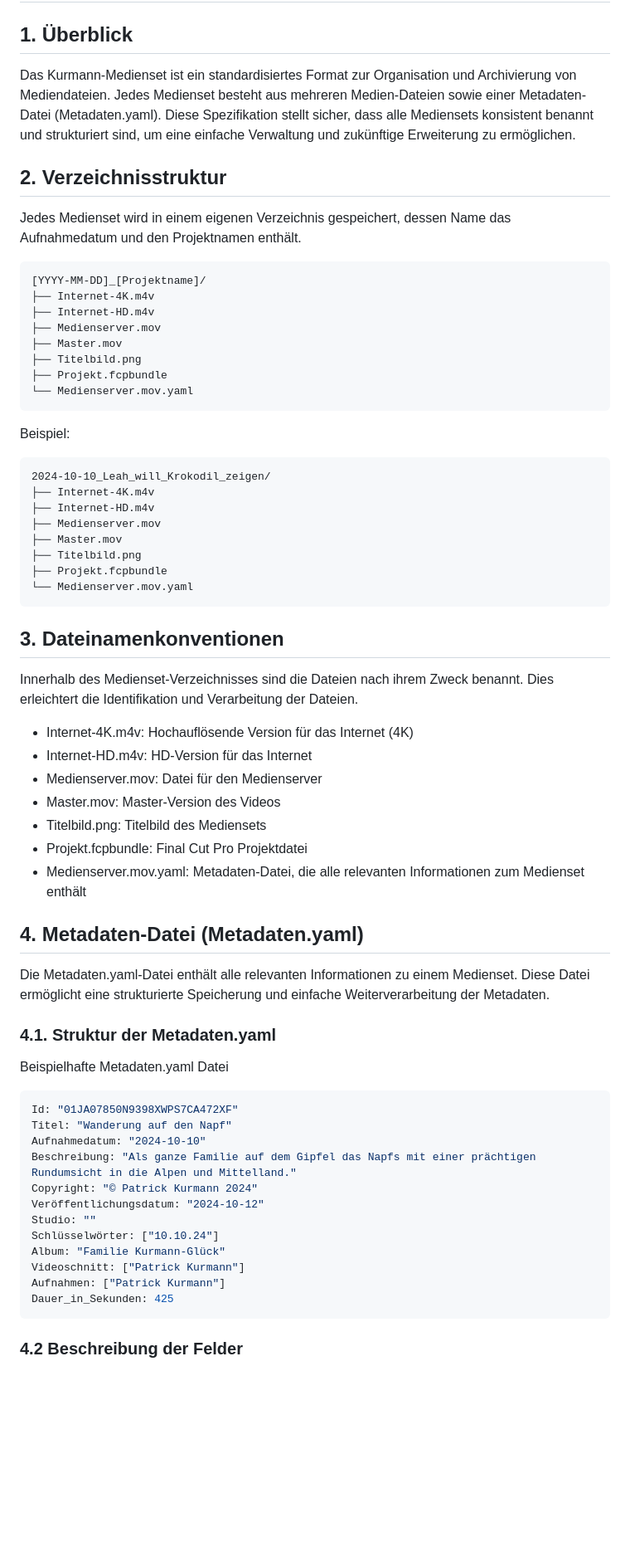
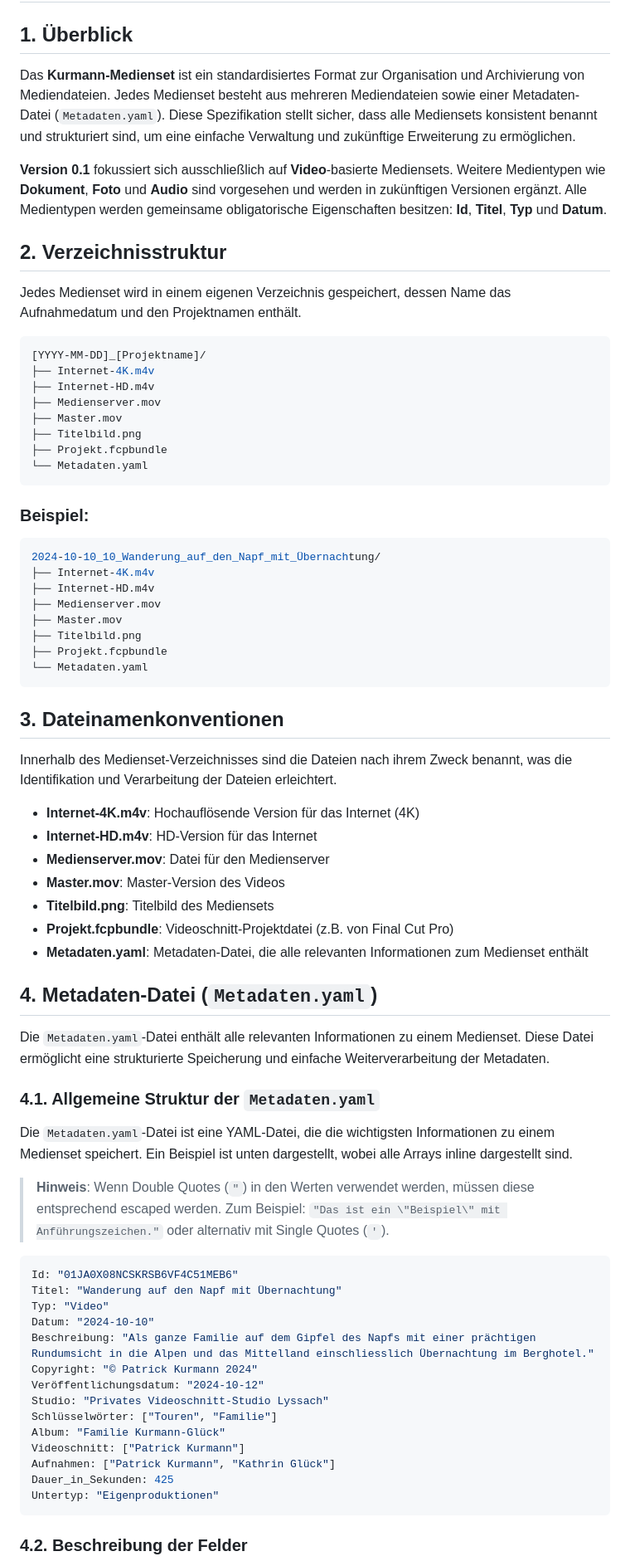
Before and after one commit to kurmann/videoschnitt, a Markdown page: docs/kurmann_mediaset.md, the part around the change printed below. Shown: that part at 83% size. Rendered like a GitHub page; blank space fills up the shorter version.

Commit message:
Mediaset spec 0.1

````diff
--- a/docs/kurmann_mediaset.md
+++ b/docs/kurmann_mediaset.md
@@ -2,13 +2,15 @@
 
 ## 1. Überblick
 
-Das Kurmann-Medienset ist ein standardisiertes Format zur Organisation und Archivierung von Mediendateien. Jedes Medienset besteht aus mehreren Medien-Dateien sowie einer Metadaten-Datei (Metadaten.yaml). Diese Spezifikation stellt sicher, dass alle Mediensets konsistent benannt und strukturiert sind, um eine einfache Verwaltung und zukünftige Erweiterung zu ermöglichen.
+Das **Kurmann-Medienset** ist ein standardisiertes Format zur Organisation und Archivierung von Mediendateien. Jedes Medienset besteht aus mehreren Mediendateien sowie einer Metadaten-Datei (`Metadaten.yaml`). Diese Spezifikation stellt sicher, dass alle Mediensets konsistent benannt und strukturiert sind, um eine einfache Verwaltung und zukünftige Erweiterung zu ermöglichen.
+
+**Version 0.1** fokussiert sich ausschließlich auf **Video**-basierte Mediensets. Weitere Medientypen wie **Dokument**, **Foto** und **Audio** sind vorgesehen und werden in zukünftigen Versionen ergänzt. Alle Medientypen werden gemeinsame obligatorische Eigenschaften besitzen: **Id**, **Titel**, **Typ** und **Datum**.
 
 ## 2. Verzeichnisstruktur
 
 Jedes Medienset wird in einem eigenen Verzeichnis gespeichert, dessen Name das Aufnahmedatum und den Projektnamen enthält.
 
-```
+```yaml
 [YYYY-MM-DD]_[Projektname]/
 ├── Internet-4K.m4v
 ├── Internet-HD.m4v
@@ -16,56 +18,60 @@ Jedes Medienset wird in einem eigenen Verzeichnis gespeichert, dessen Name das A
 ├── Master.mov
 ├── Titelbild.png
 ├── Projekt.fcpbundle
-└── Medienserver.mov.yaml
+└── Metadaten.yaml
 ```
 
-Beispiel:
+### Beispiel:
 
-```
-2024-10-10_Leah_will_Krokodil_zeigen/
+```yaml
+2024-10-10_10_Wanderung_auf_den_Napf_mit_Übernachtung/
 ├── Internet-4K.m4v
 ├── Internet-HD.m4v
 ├── Medienserver.mov
 ├── Master.mov
 ├── Titelbild.png
 ├── Projekt.fcpbundle
-└── Medienserver.mov.yaml
+└── Metadaten.yaml
 ```
 
 ## 3. Dateinamenkonventionen
 
-Innerhalb des Medienset-Verzeichnisses sind die Dateien nach ihrem Zweck benannt. Dies erleichtert die Identifikation und Verarbeitung der Dateien.
+Innerhalb des Medienset-Verzeichnisses sind die Dateien nach ihrem Zweck benannt, was die Identifikation und Verarbeitung der Dateien erleichtert.
 
-- Internet-4K.m4v: Hochauflösende Version für das Internet (4K)
-- Internet-HD.m4v: HD-Version für das Internet
-- Medienserver.mov: Datei für den Medienserver
-- Master.mov: Master-Version des Videos
-- Titelbild.png: Titelbild des Mediensets
-- Projekt.fcpbundle: Final Cut Pro Projektdatei
-- Medienserver.mov.yaml: Metadaten-Datei, die alle relevanten Informationen zum Medienset enthält
+- **Internet-4K.m4v**: Hochauflösende Version für das Internet (4K)
+- **Internet-HD.m4v**: HD-Version für das Internet
+- **Medienserver.mov**: Datei für den Medienserver
+- **Master.mov**: Master-Version des Videos
+- **Titelbild.png**: Titelbild des Mediensets
+- **Projekt.fcpbundle**: Videoschnitt-Projektdatei (z.B. von Final Cut Pro)
+- **Metadaten.yaml**: Metadaten-Datei, die alle relevanten Informationen zum Medienset enthält
 
-## 4. Metadaten-Datei (Metadaten.yaml)
+## 4. Metadaten-Datei (`Metadaten.yaml`)
 
-Die Metadaten.yaml-Datei enthält alle relevanten Informationen zu einem Medienset. Diese Datei ermöglicht eine strukturierte Speicherung und einfache Weiterverarbeitung der Metadaten.
+Die `Metadaten.yaml`-Datei enthält alle relevanten Informationen zu einem Medienset. Diese Datei ermöglicht eine strukturierte Speicherung und einfache Weiterverarbeitung der Metadaten.
 
-### 4.1. Struktur der Metadaten.yaml
+### 4.1. Allgemeine Struktur der `Metadaten.yaml`
 
-Beispielhafte Metadaten.yaml Datei
+Die `Metadaten.yaml`-Datei ist eine YAML-Datei, die die wichtigsten Informationen zu einem Medienset speichert. Ein Beispiel ist unten dargestellt, wobei alle Arrays inline dargestellt sind.
+
+> **Hinweis**: Wenn Double Quotes (`"`) in den Werten verwendet werden, müssen diese entsprechend escaped werden. Zum Beispiel: `"Das ist ein \"Beispiel\" mit Anführungszeichen."` oder alternativ mit Single Quotes (`'`).
 
 ```yaml
-Id: "01JA07850N9398XWPS7CA472XF"
-Titel: "Wanderung auf den Napf"
-Aufnahmedatum: "2024-10-10"
-Beschreibung: "Als ganze Familie auf dem Gipfel das Napfs mit einer prächtigen Rundumsicht in die Alpen und Mittelland."
+Id: "01JA0X08NCSKRSB6VF4C51MEB6"
+Titel: "Wanderung auf den Napf mit Übernachtung"
+Typ: "Video"
+Datum: "2024-10-10"
+Beschreibung: "Als ganze Familie auf dem Gipfel des Napfs mit einer prächtigen Rundumsicht in die Alpen und das Mittelland einschliesslich Übernachtung im Berghotel."
 Copyright: "© Patrick Kurmann 2024"
 Veröffentlichungsdatum: "2024-10-12"
-Studio: ""
-Schlüsselwörter: ["10.10.24"]
+Studio: "Privates Videoschnitt-Studio Lyssach"
+Schlüsselwörter: ["Touren", "Familie"]
 Album: "Familie Kurmann-Glück"
 Videoschnitt: ["Patrick Kurmann"]
-Aufnahmen: ["Patrick Kurmann"]
+Aufnahmen: ["Patrick Kurmann", "Kathrin Glück"]
 Dauer_in_Sekunden: 425
+Untertyp: "Eigenproduktionen"
 ```
 
-### 4.2 Beschreibung der Felder
+### 4.2. Beschreibung der Felder
 
````
Also changed, not shown: other parts of docs/kurmann_mediaset.md (+38 -13 lines).
